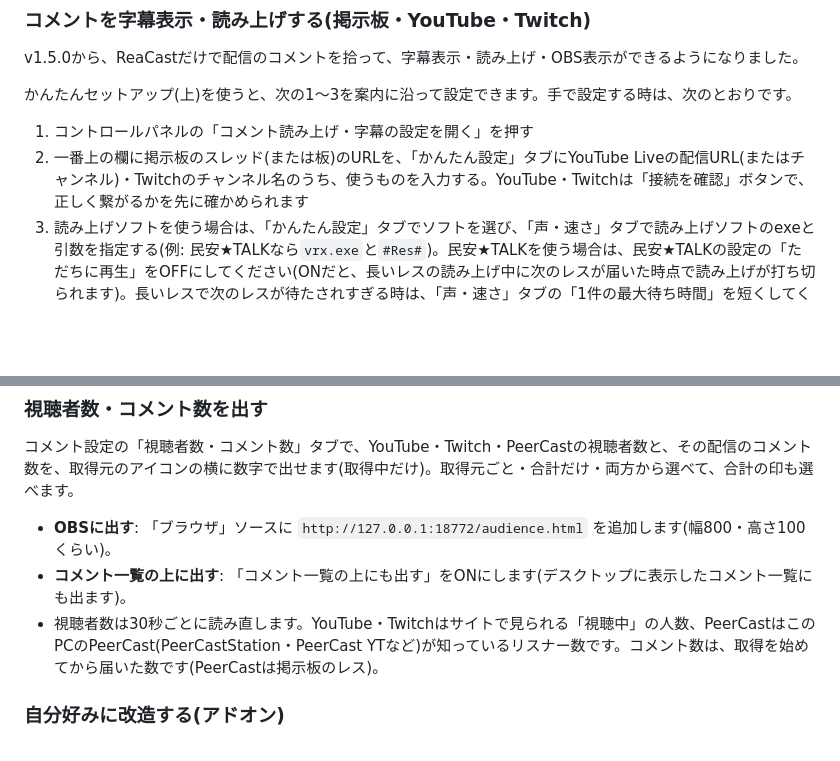
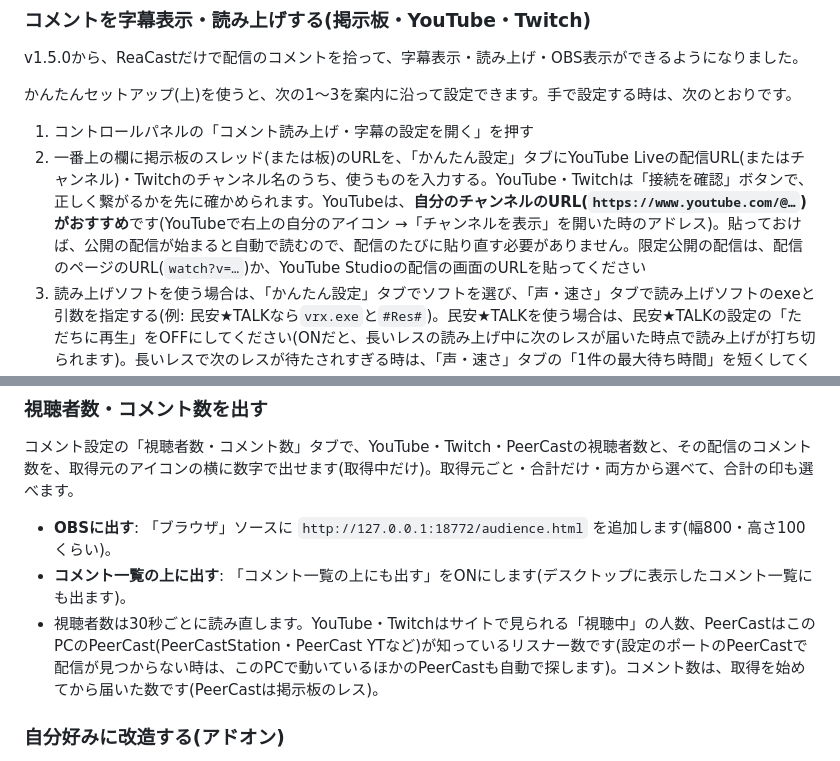
Before and after one commit to aoblue3/reacast-reatap, a Markdown page: 使い方ガイド.md, 2 parts joined by grey strips. Drawn GitHub-style; blank space fills up the shorter version.

```diff
--- a/使い方ガイド.md
+++ b/使い方ガイド.md
@@ -120,7 +120,7 @@ v1.5.0から、ReaCastだけで配信のコメントを拾って、字幕表示
 かんたんセットアップ(上)を使うと、次の1〜3を案内に沿って設定できます。手で設定する時は、次のとおりです。
 
 1. コントロールパネルの「コメント読み上げ・字幕の設定を開く」を押す
-2. 一番上の欄に掲示板のスレッド(または板)のURLを、「かんたん設定」タブにYouTube Liveの配信URL(またはチャンネル)・Twitchのチャンネル名のうち、使うものを入力する。YouTube・Twitchは「接続を確認」ボタンで、正しく繋がるかを先に確かめられます
+2. 一番上の欄に掲示板のスレッド(または板)のURLを、「かんたん設定」タブにYouTube Liveの配信URL(またはチャンネル)・Twitchのチャンネル名のうち、使うものを入力する。YouTube・Twitchは「接続を確認」ボタンで、正しく繋がるかを先に確かめられます。YouTubeは、**自分のチャンネルのURL(`https://www.youtube.com/@…`)がおすすめ**です(YouTubeで右上の自分のアイコン →「チャンネルを表示」を開いた時のアドレス)。貼っておけば、公開の配信が始まると自動で読むので、配信のたびに貼り直す必要がありません。限定公開の配信は、配信のページのURL(`watch?v=…`)か、YouTube Studioの配信の画面のURLを貼ってください
 3. 読み上げソフトを使う場合は、「かんたん設定」タブでソフトを選び、「声・速さ」タブで読み上げソフトのexeと引数を指定する(例: 民安★TALKなら`vrx.exe`と`#Res#`)。民安★TALKを使う場合は、民安★TALKの設定の「ただちに再生」をOFFにしてください(ONだと、長いレスの読み上げ中に次のレスが届いた時点で読み上げが打ち切られます)。長いレスで次のレスが待たされすぎる時は、「声・速さ」タブの「1件の最大待ち時間」を短くしてください(この時間で読める所まで読んで「以下略」と付け、次へ進みます)
 4. 上の欄の「開始」を押す
 
@@ -177,7 +177,7 @@ OBSの「画面キャプチャ」で配信している時は、「デスクト
 
 - **OBSに出す**: 「ブラウザ」ソースに `http://127.0.0.1:18772/audience.html` を追加します(幅800・高さ100くらい)。
 - **コメント一覧の上に出す**: 「コメント一覧の上にも出す」をONにします(デスクトップに表示したコメント一覧にも出ます)。
-- 視聴者数は30秒ごとに読み直します。YouTube・Twitchはサイトで見られる「視聴中」の人数、PeerCastはこのPCのPeerCast(PeerCastStation・PeerCast YTなど)が知っているリスナー数です。コメント数は、取得を始めてから届いた数です(PeerCastは掲示板のレス)。
+- 視聴者数は30秒ごとに読み直します。YouTube・Twitchはサイトで見られる「視聴中」の人数、PeerCastはこのPCのPeerCast(PeerCastStation・PeerCast YTなど)が知っているリスナー数です(設定のポートのPeerCastで配信が見つからない時は、このPCで動いているほかのPeerCastも自動で探します)。コメント数は、取得を始めてから届いた数です(PeerCastは掲示板のレス)。
 
 ### 自分好みに改造する(アドオン)
 
```
Also changed, not shown: CHANGELOG.md (+11 -0 lines).
